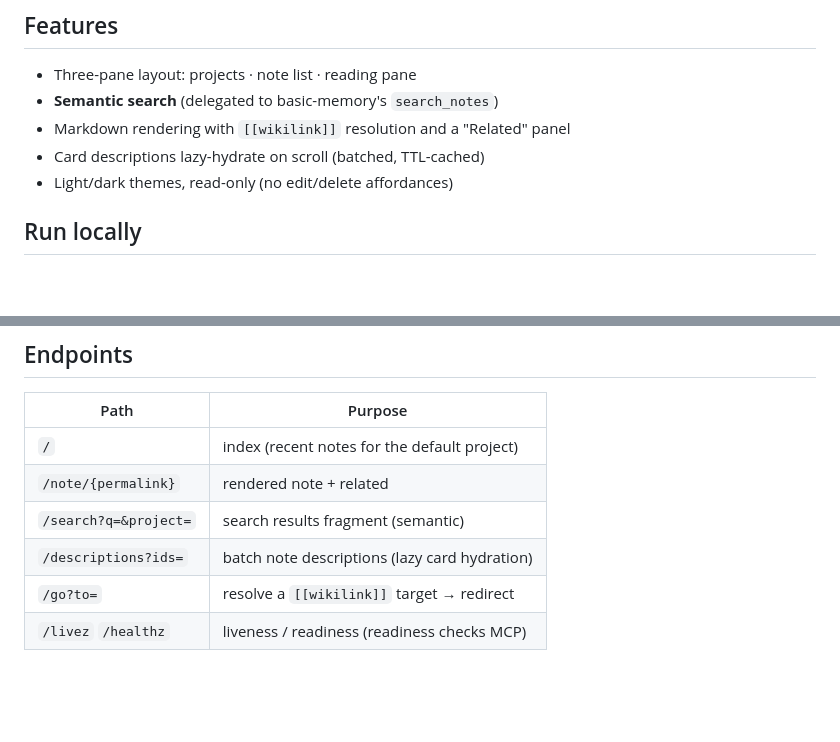
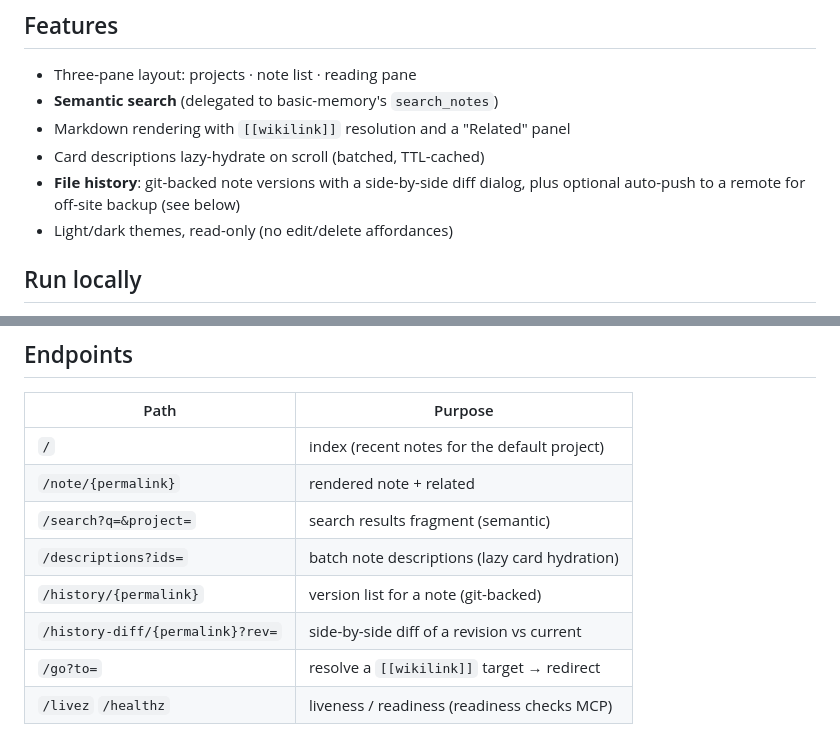
Before and after one commit to manelpb/basic-memory-viewer, a Markdown page: README.md, 2 parts joined by grey strips. GitHub-like rendering; blank space fills up the shorter version.

```diff
--- a/README.md
+++ b/README.md
@@ -25,6 +25,8 @@ full-text + semantic ranking; the view always reflects the live knowledge base.
 - **Semantic search** (delegated to basic-memory's `search_notes`)
 - Markdown rendering with `[[wikilink]]` resolution and a "Related" panel
 - Card descriptions lazy-hydrate on scroll (batched, TTL-cached)
+- **File history**: git-backed note versions with a side-by-side diff dialog,
+  plus optional auto-push to a remote for off-site backup (see below)
 - Light/dark themes, read-only (no edit/delete affordances)
 
 ## Run locally
@@ -101,6 +135,8 @@ on a private network (LAN-only ingress, VPN, or port-forward).
 | `/note/{permalink}` | rendered note + related |
 | `/search?q=&project=` | search results fragment (semantic) |
 | `/descriptions?ids=` | batch note descriptions (lazy card hydration) |
+| `/history/{permalink}` | version list for a note (git-backed) |
+| `/history-diff/{permalink}?rev=` | side-by-side diff of a revision vs current |
 | `/go?to=` | resolve a `[[wikilink]]` target → redirect |
 | `/livez` `/healthz` | liveness / readiness (readiness checks MCP) |
 
```
Also changed, not shown: other parts of README.md (+32 -0 lines), docs/history.png (added), 8 other files.
